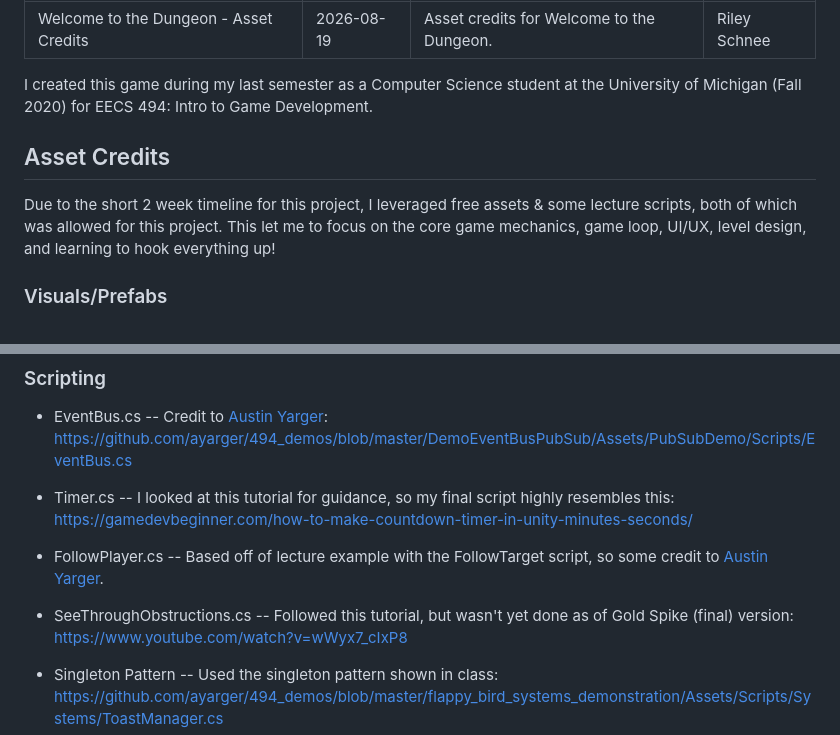
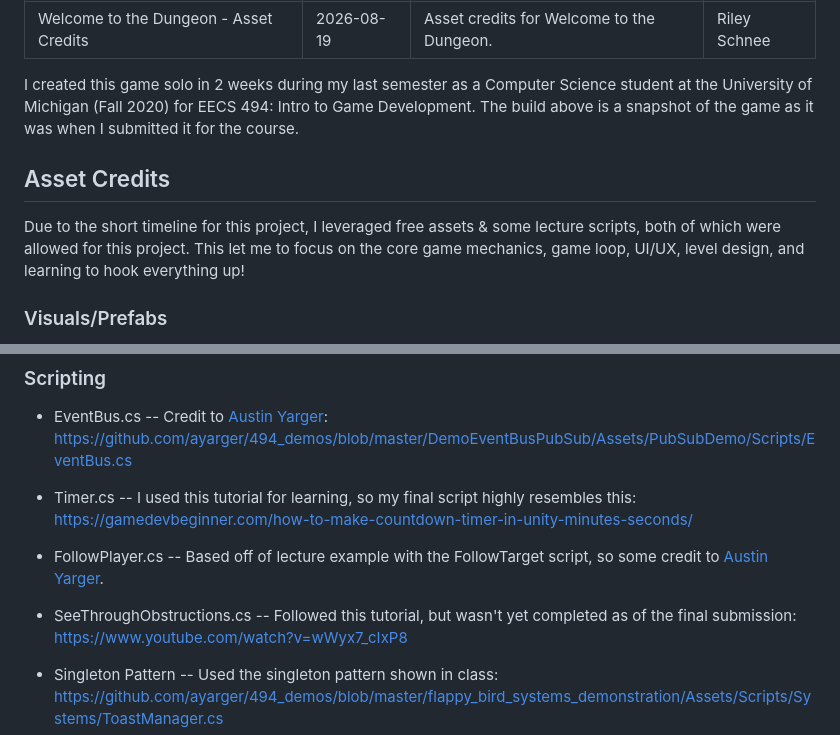
Before and after one commit to rileyschnee/rileyschnee.github.io, a Markdown page: src/content/welcome-to-the-dungeon-credits.md, 2 parts joined by grey strips. Rendered like a GitHub page.

Commit message:
Minor content fixes

```diff
--- a/src/content/welcome-to-the-dungeon-credits.md
+++ b/src/content/welcome-to-the-dungeon-credits.md
@@ -4,10 +4,10 @@ pubDate: 2026-08-19
 description: 'Asset credits for Welcome to the Dungeon.'
 author: 'Riley Schnee'
 ---
-I created this game during my last semester as a Computer Science student at the University of Michigan (Fall 2020) for EECS 494: Intro to Game Development.
+I created this game solo in 2 weeks during my last semester as a Computer Science student at the University of Michigan (Fall 2020) for EECS 494: Intro to Game Development. The build above is a snapshot of the game as it was when I submitted it for the course.
 
 ## Asset Credits
-Due to the short 2 week timeline for this project, I leveraged free assets & some lecture scripts, both of which was allowed for this project. This let me to focus on the core game mechanics, game loop, UI/UX, level design, and learning to hook everything up!
+Due to the short timeline for this project, I leveraged free assets & some lecture scripts, both of which were allowed for this project. This let me to focus on the core game mechanics, game loop, UI/UX, level design, and learning to hook everything up!
 
 ### Visuals/Prefabs
 
@@ -44,13 +44,13 @@ https://fonts.google.com/specimen/Piazzolla
 https://github.com/ayarger/494_demos/blob/master/DemoEventBusPubSub/Assets/PubSubDemo/Scripts/EventBus.cs
 
 - Timer.cs --
-I looked at this tutorial for guidance, so my final script highly resembles this:
+I used this tutorial for learning, so my final script highly resembles this:
 https://gamedevbeginner.com/how-to-make-countdown-timer-in-unity-minutes-seconds/
 
 - FollowPlayer.cs --
 Based off of lecture example with the FollowTarget script, so some credit to [Austin Yarger](https://ayarger.engin.umich.edu/).
 
-- SeeThroughObstructions.cs -- Followed this tutorial, but wasn't yet done as of Gold Spike (final) version:
+- SeeThroughObstructions.cs -- Followed this tutorial, but wasn't yet completed as of the final submission:
 https://www.youtube.com/watch?v=wWyx7_cIxP8
 
 - Singleton Pattern --
```
